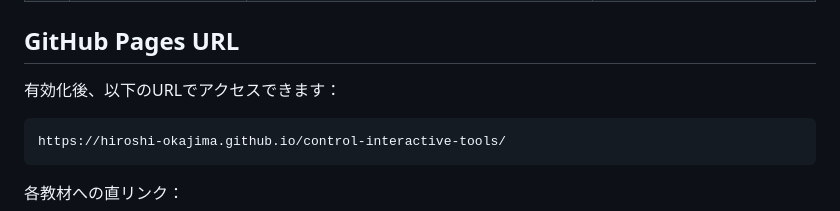
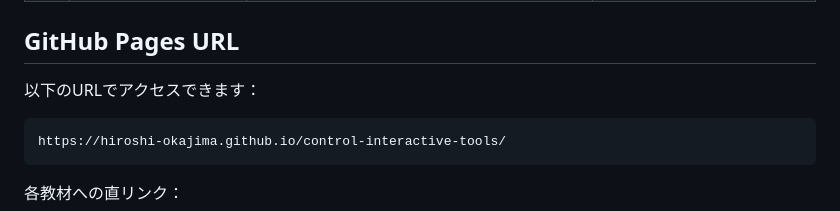
Before and after one commit to Hiroshi-Okajima/control-interactive-tools, a Markdown page: README.md, the part around the change. GitHub-like rendering.

````diff
--- a/README.md
+++ b/README.md
@@ -18,7 +18,7 @@
 | 10 | 部屋の温度制御 | 3つの条件の比較（目標温度18度） | `control_temperature.html` |
 ## GitHub Pages URL
 
-有効化後、以下のURLでアクセスできます：
+以下のURLでアクセスできます：
 
 ```
 https://hiroshi-okajima.github.io/control-interactive-tools/
````
